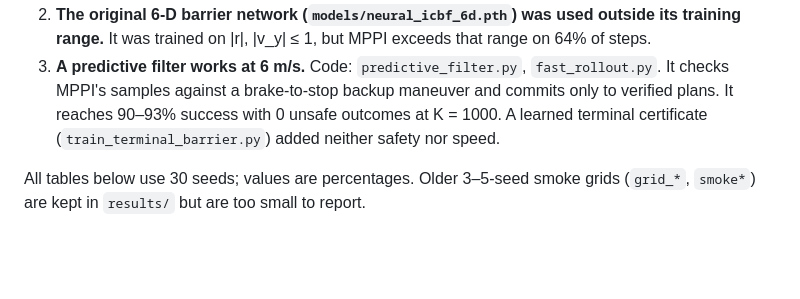
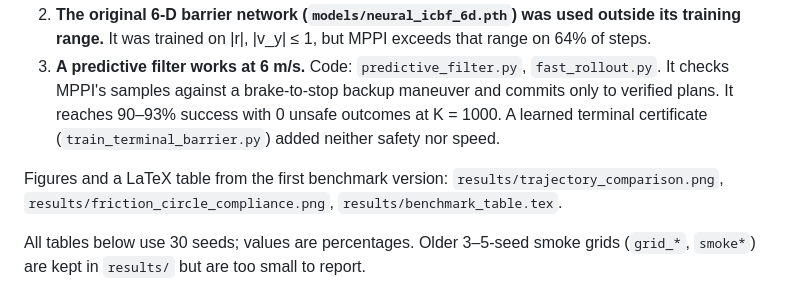
Before and after one commit to rajvamsi12/agile-nicbf, a Markdown page: README.md, the part around the change. Drawn GitHub-style; blank space fills up the shorter version.

Commit message:
README: list earlier-benchmark figures
Co-Authored-By: Claude Opus 5.5 <noreply@anthropic.com>
Claude-Session: https://claude.ai/code/session_01AUmFghRhEJFHE88wWiEr8g

```diff
--- a/README.md
+++ b/README.md
@@ -65,6 +65,8 @@ These came before the Neural ICBF pipeline. They show why the method is restrict
 1. **One-step barrier QPs fail at the grip limit.** Once the front tire saturates, the steering gradient of the wall barrier changes sign (from about +20 to −5). The QP then steers *into* the wall and blocks MPPI's counter-steer, so the car spins and stalls. MPPI alone recovers on the same seeds. QP patches (`--wall-steer-guard`, `--obs-steer-guard`, `--slip-brake-limit`, all off by default) only trade stalls for crashes. The traces are in `diag/trace_*.json` and the reports in `logs/efg_*_report.log`.
 2. **The original 6-D barrier network (`models/neural_icbf_6d.pth`) was used outside its training range.** It was trained on |r|, |v_y| ≤ 1, but MPPI exceeds that range on 64% of steps.
 3. **A predictive filter works at 6 m/s.** Code: `predictive_filter.py`, `fast_rollout.py`. It checks MPPI's samples against a brake-to-stop backup maneuver and commits only to verified plans. It reaches 90–93% success with 0 unsafe outcomes at K = 1000. A learned terminal certificate (`train_terminal_barrier.py`) added neither safety nor speed.
+
+Figures and a LaTeX table from the first benchmark version: `results/trajectory_comparison.png`, `results/friction_circle_compliance.png`, `results/benchmark_table.tex`.
 
 All tables below use 30 seeds; values are percentages. Older 3–5-seed smoke grids (`grid_*`, `smoke*`) are kept in `results/` but are too small to report.
 
```
